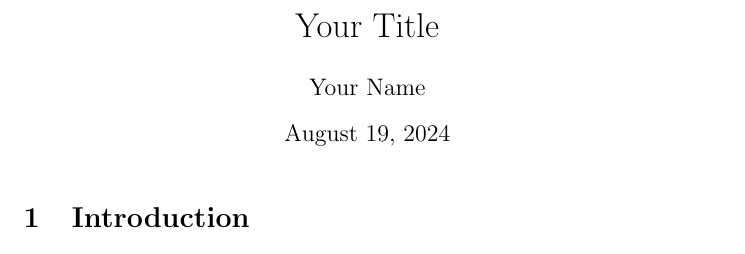
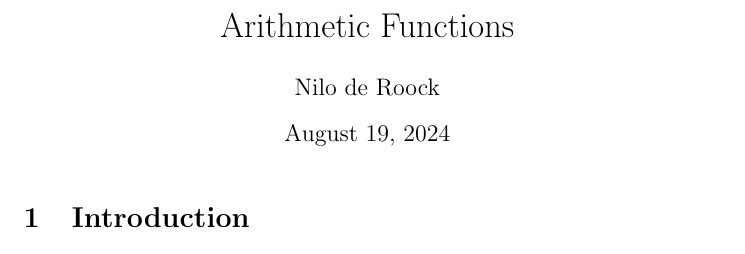
Before and after one commit to ndroock1/nilostep, a LaTeX document (PrimeSigsByNumDivs/document.tex): part of the page, cut at the place of the change. Compiled offline with pdfLaTeX.

Commit message:
Init doc tex

```diff
--- a/PrimeSigsByNumDivs/document.tex
+++ b/PrimeSigsByNumDivs/document.tex
@@ -7,8 +7,8 @@
 
 \begin{document}
 
-\title{Your Title}
-\author{Your Name}
+\title{Arithmetic Functions}
+\author{Nilo de Roock}
 \date{\today}
 \maketitle
 
```
Also changed, not shown: PrimeSigsByNumDivs/document.bbl (added), 4 other files.
